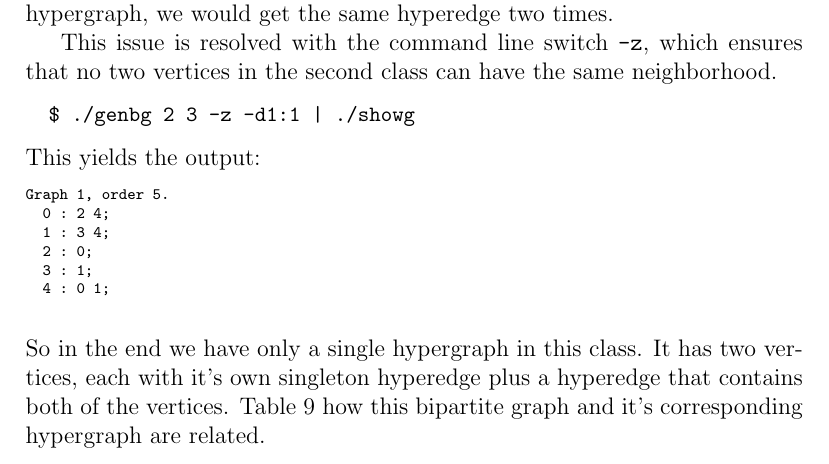
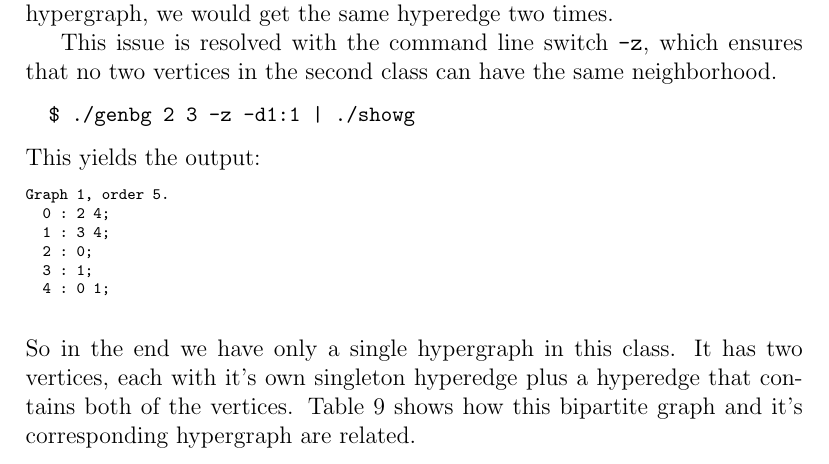
Before and after one commit to leino/thesis_msc_engphys, a LaTeX thesis (report/thesis.tex, which reads report/generating_games.tex): part of page 19 of 41, cut so that both start at the same text. Compiled offline with pdfLaTeX.

Commit message:
added missing verb

```diff
--- a/report/generating_games.tex
+++ b/report/generating_games.tex
@@ -317,8 +317,7 @@ Graph 1, order 5.
 
 \end{datalisting}
 So in the end we have only a single hypergraph in this class. It has two vertices, each with it's own singleton hyperedge plus a hyperedge that contains both of the vertices.
-Table \ref{tab:bipartite_hypergraph_correspondence} how this bipartite graph and it's corresponding hypergraph are related.
-
+Table \ref{tab:bipartite_hypergraph_correspondence} shows how this bipartite graph and it's corresponding hypergraph are related.
 \begin{center}
 \def\arraystretch{1.0}
 \begin{table}
```
Also changed, not shown: report/generating_games.tex (1 more changed lines).
